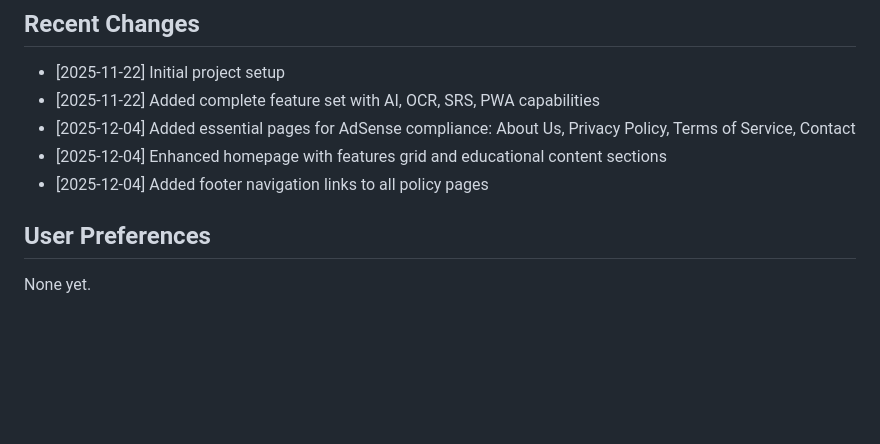
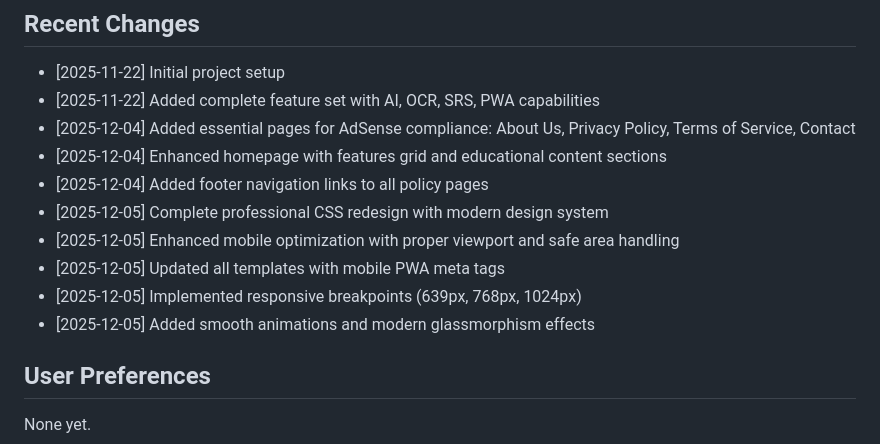
Before and after one commit to julisunkan/bundle, a Markdown page: replit.md, the part around the change. Drawn GitHub-style; blank space fills up the shorter version.

Commit message:
Apply a professional design and mobile optimization to the application
Update replit.md to reflect the addition of a professional CSS redesign, mobile optimization, updated PWA meta tags, responsive breakpoints, and glassmorphism effects.

Replit-Commit-Author: Agent
Replit-Commit-Session-Id: 2358a978-c64f-4e5b-bba5-3d2e5b9dc857
Replit-Commit-Checkpoint-Type: full_checkpoint
Replit-Commit-Event-Id: 692012ed-b5bf-4784-8fd3-e6a98c7cd546
Replit-Commit-Screenshot-Url: https://storage.googleapis.com/screenshot-production-us-central1/3e809b6e-85ea-4db7-a843-520e2c2c05fc/2358a978-c64f-4e5b-bba5-3d2e5b9dc857/6WKzrZF
Replit-Helium-Checkpoint-Created: true

```diff
--- a/replit.md
+++ b/replit.md
@@ -71,6 +71,11 @@ A production-ready Progressive Web App (PWA) that generates interactive flashcar
 - [2025-12-04] Added essential pages for AdSense compliance: About Us, Privacy Policy, Terms of Service, Contact
 - [2025-12-04] Enhanced homepage with features grid and educational content sections
 - [2025-12-04] Added footer navigation links to all policy pages
+- [2025-12-05] Complete professional CSS redesign with modern design system
+- [2025-12-05] Enhanced mobile optimization with proper viewport and safe area handling
+- [2025-12-05] Updated all templates with mobile PWA meta tags
+- [2025-12-05] Implemented responsive breakpoints (639px, 768px, 1024px)
+- [2025-12-05] Added smooth animations and modern glassmorphism effects
 
 ## User Preferences
 None yet.
```
